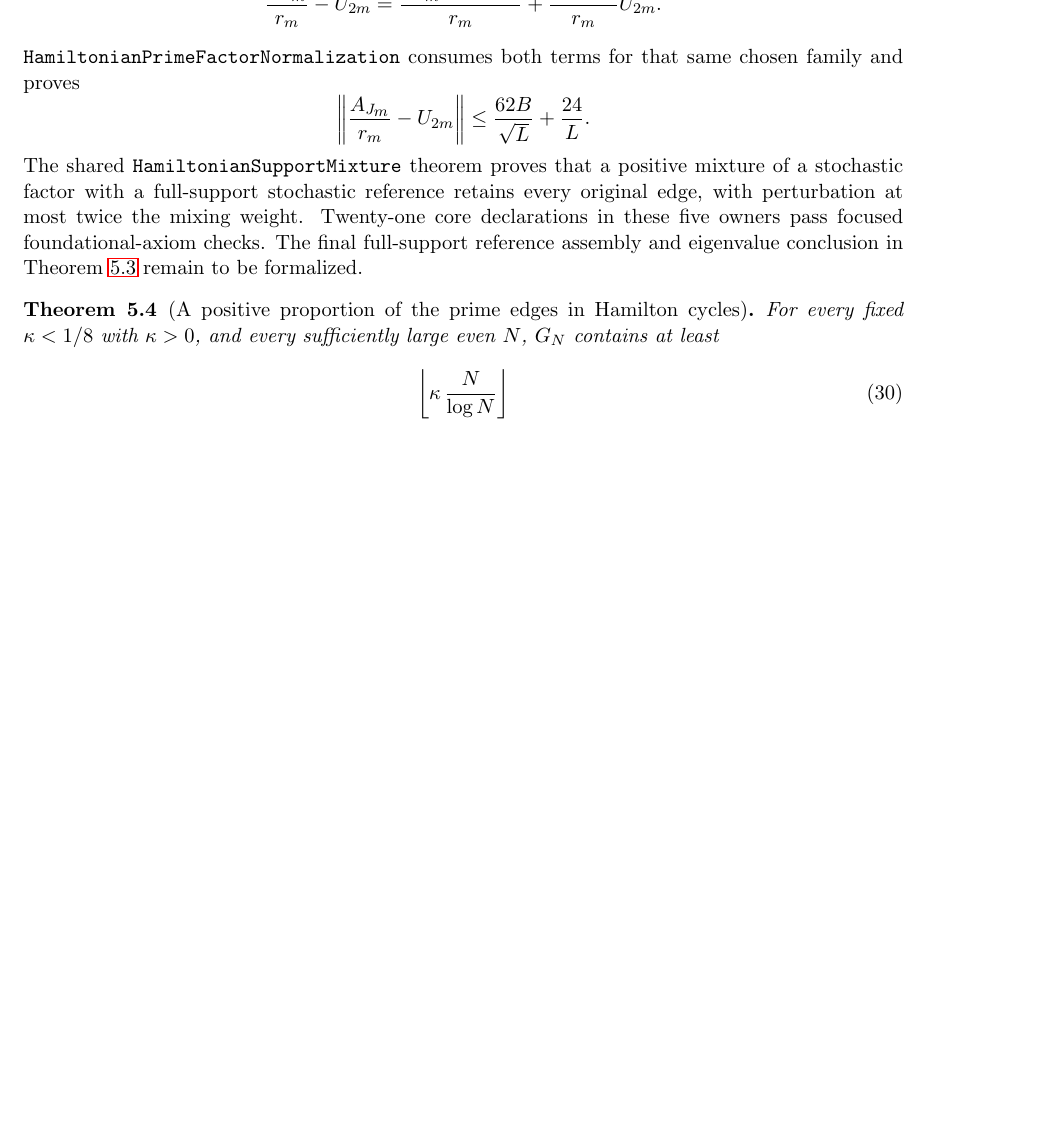
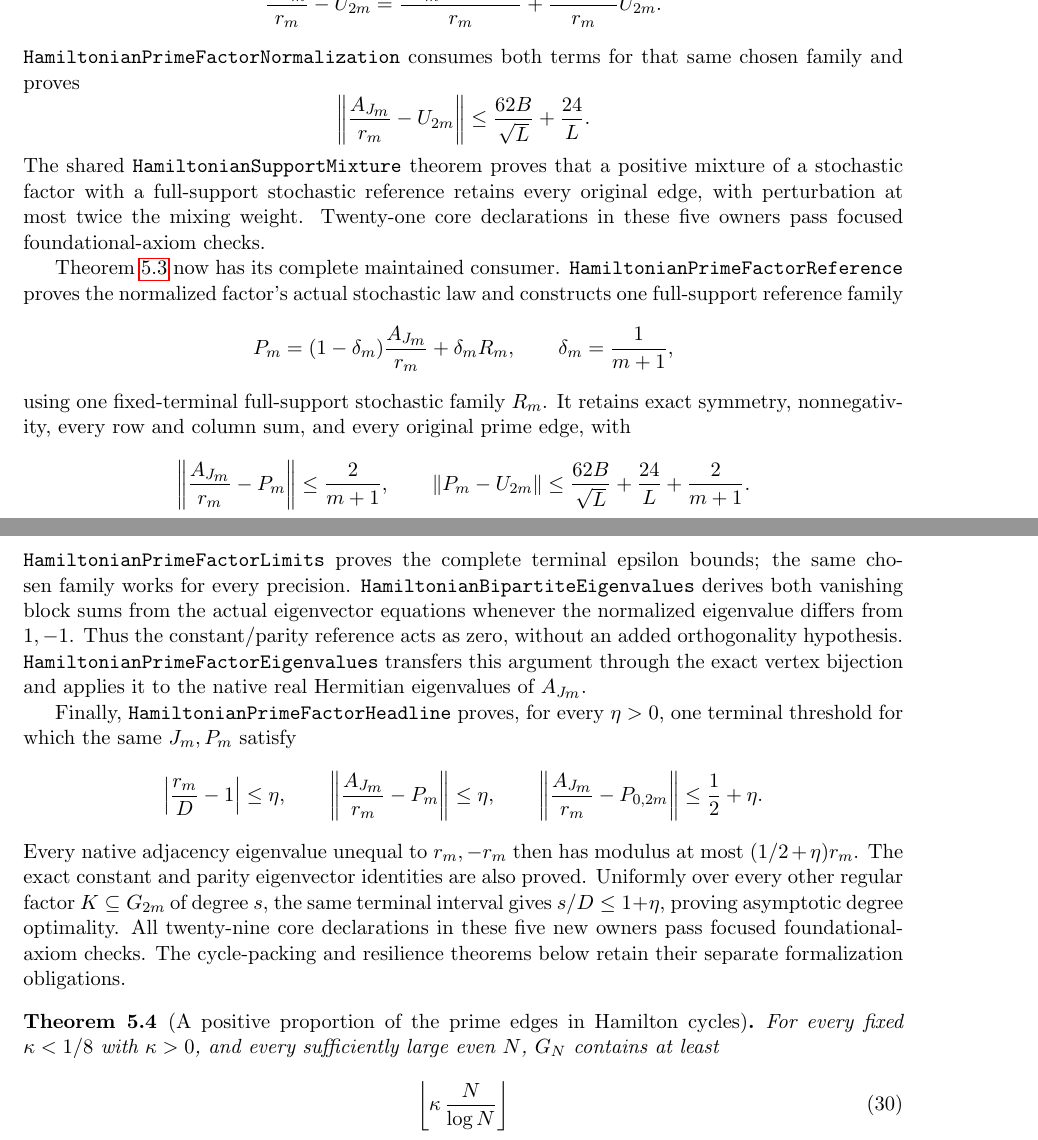
Before and after one commit to kimihiro64/prime-factor-oscillations, a LaTeX paper (paper/weighted-expander-rounding-20261114/main.tex, which reads paper/weighted-expander-rounding-20261114/regular-factors.tex): part of page 17 of 102 before the commit and two parts of pages 17 and 18 of 102 after it, the two joined at a grey line, cut so that both start at the same text, the shorter picture padded with empty space. Compiled offline with pdfLaTeX.

Commit message:
Complete the near-optimal prime-factor spectral family

```diff
--- a/paper/weighted-expander-rounding-20261114/regular-factors.tex
+++ b/paper/weighted-expander-rounding-20261114/regular-factors.tex
@@ -372,9 +372,55 @@ that a positive mixture of a stochastic factor with a
 full-support stochastic reference retains every original
 edge, with perturbation at most twice the mixing weight.
 Twenty-one core declarations in these five owners pass
-focused foundational-axiom checks. The final full-support
-reference assembly and eigenvalue conclusion in
-Theorem~\ref{thm:nearlyoptimalfactor} remain to be formalized.
+focused foundational-axiom checks.
+
+Theorem~\ref{thm:nearlyoptimalfactor} now has its complete
+maintained consumer. \texttt{HamiltonianPrimeFactorReference}
+proves the normalized factor's actual stochastic law and
+constructs one full-support reference family
+\[
+ P_m=(1-\delta_m)\frac{A_{J_m}}{r_m}+\delta_m R_m,
+ \qquad \delta_m=\frac1{m+1},
+\]
+using one fixed-terminal full-support stochastic family \(R_m\).
+It retains exact symmetry, nonnegativity, every row and column
+sum, and every original prime edge, with
+\[
+ \left\|\frac{A_{J_m}}{r_m}-P_m\right\|\leq\frac2{m+1},
+ \qquad
+ \|P_m-U_{2m}\|\leq
+       \frac{62B}{\sqrt L}+\frac{24}L+\frac2{m+1}.
+\]
+\texttt{HamiltonianPrimeFactorLimits} proves the complete
+terminal epsilon bounds; the same chosen family works for
+every precision. \texttt{HamiltonianBipartiteEigenvalues}
+derives both vanishing block sums from the actual eigenvector
+equations whenever the normalized eigenvalue differs from
+\(1,-1\). Thus the constant/parity reference acts as zero,
+without an added orthogonality hypothesis.
+\texttt{HamiltonianPrimeFactorEigenvalues} transfers this
+argument through the exact vertex bijection and applies it
+to the native real Hermitian eigenvalues of \(A_{J_m}\).
+
+Finally, \texttt{HamiltonianPrimeFactorHeadline} proves,
+for every \(\eta>0\), one terminal threshold for which the
+same \(J_m,P_m\) satisfy
+\[
+ \left|\frac{r_m}{D}-1\right|\leq\eta,\qquad
+ \left\|\frac{A_{J_m}}{r_m}-P_m\right\|\leq\eta,\qquad
+ \left\|\frac{A_{J_m}}{r_m}-P_{0,2m}\right\|
+       \leq\frac12+\eta .
+\]
+Every native adjacency eigenvalue unequal to \(r_m,-r_m\)
+then has modulus at most \((1/2+\eta)r_m\).
+The exact constant and parity eigenvector identities are
+also proved. Uniformly over every other regular factor
+\(K\subseteq G_{2m}\) of degree \(s\), the same terminal
+interval gives \(s/D\leq1+\eta\), proving asymptotic degree
+optimality. All twenty-nine core declarations in these five
+new owners pass focused foundational-axiom checks.
+The cycle-packing and resilience theorems below retain their
+separate formalization obligations.
 
 \begin{theorem}[A positive proportion of the prime edges in Hamilton cycles]
 \label{thm:manycycles}
```
Also changed, not shown: paper/weighted-expander-rounding-20261114/regular-factors.tex (4 more changed lines), 6 other files.
